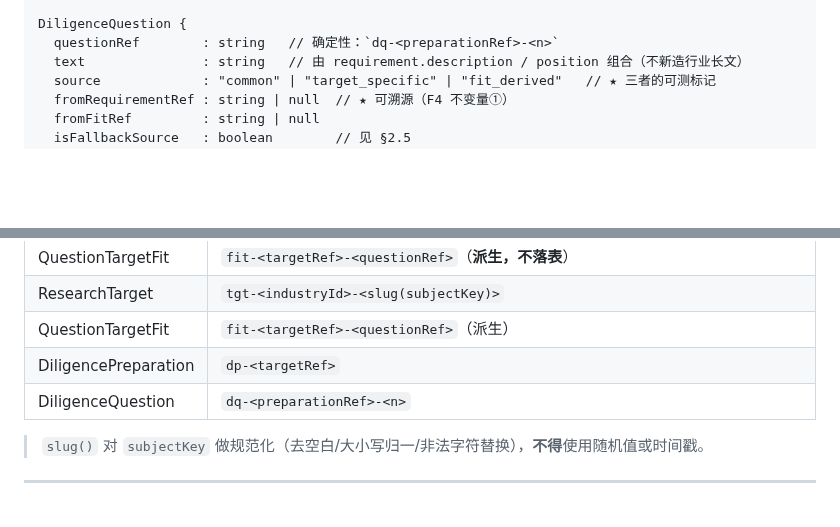
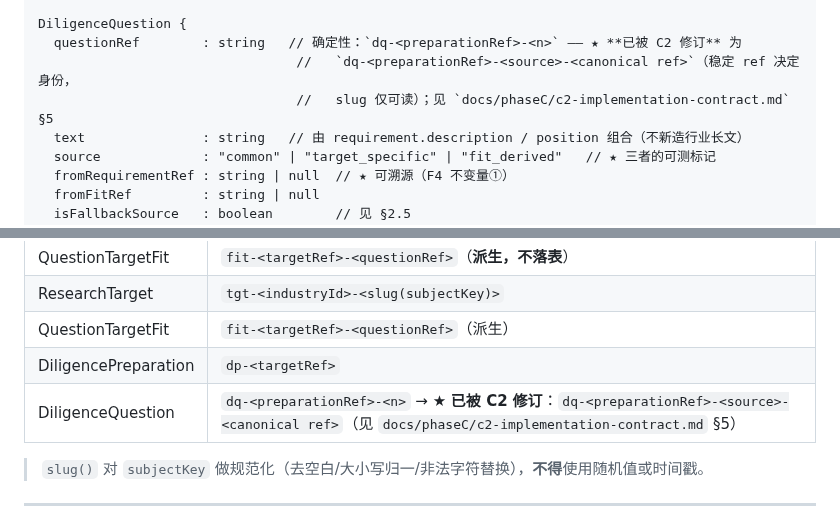
Before and after one commit to bufan528/tiancha, a Markdown page: docs/phaseB/implementation-contract.md, 2 parts joined by grey strips. GitHub-like rendering; blank space fills up the shorter version.

```diff
--- a/docs/phaseB/implementation-contract.md
+++ b/docs/phaseB/implementation-contract.md
@@ -226,7 +226,9 @@ DiligencePreparation {
 }
 
 DiligenceQuestion {
-  questionRef        : string   // 确定性：`dq-<preparationRef>-<n>`
+  questionRef        : string   // 确定性：`dq-<preparationRef>-<n>` —— ★ **已被 C2 修订** 为
+                                 //   `dq-<preparationRef>-<source>-<canonical ref>`（稳定 ref 决定身份，
+                                 //   slug 仅可读）；见 `docs/phaseC/c2-implementation-contract.md` §5
   text               : string   // 由 requirement.description / position 组合（不新造行业长文）
   source             : "common" | "target_specific" | "fit_derived"   // ★ 三者的可测标记
   fromRequirementRef : string | null  // ★ 可溯源（F4 不变量①）
@@ -329,7 +331,7 @@ CREATE INDEX IF NOT EXISTS idx_dp_target ON diligence_preparation(target_ref);
 | ResearchTarget | `tgt-<industryId>-<slug(subjectKey)>` |
 | QuestionTargetFit | `fit-<targetRef>-<questionRef>`（派生） |
 | DiligencePreparation | `dp-<targetRef>` |
-| DiligenceQuestion | `dq-<preparationRef>-<n>` |
+| DiligenceQuestion | `dq-<preparationRef>-<n>` → ★ **已被 C2 修订**：`dq-<preparationRef>-<source>-<canonical ref>`（见 `docs/phaseC/c2-implementation-contract.md` §5） |
 
 > `slug()` 对 `subjectKey` 做规范化（去空白/大小写归一/非法字符替换），**不得**使用随机值或时间戳。
 
```
Also changed, not shown: docs/phaseC/c2-implementation-contract.md (added, +390 -0 lines), docs/phaseC/implementation-contract.md (+18 -20 lines).
